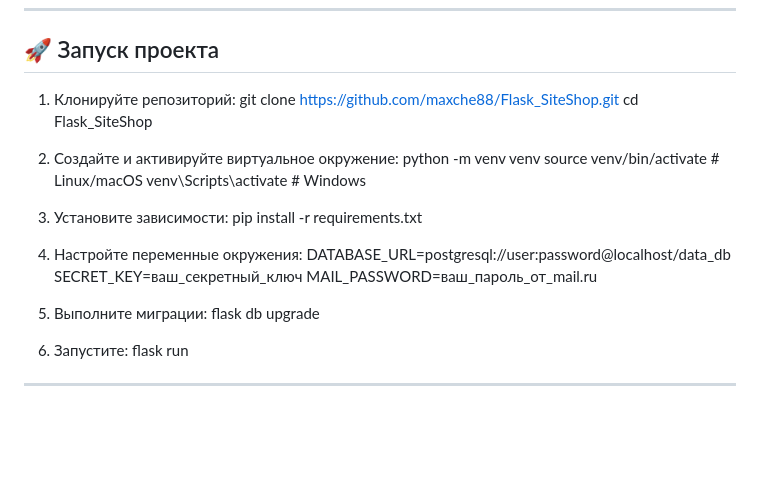
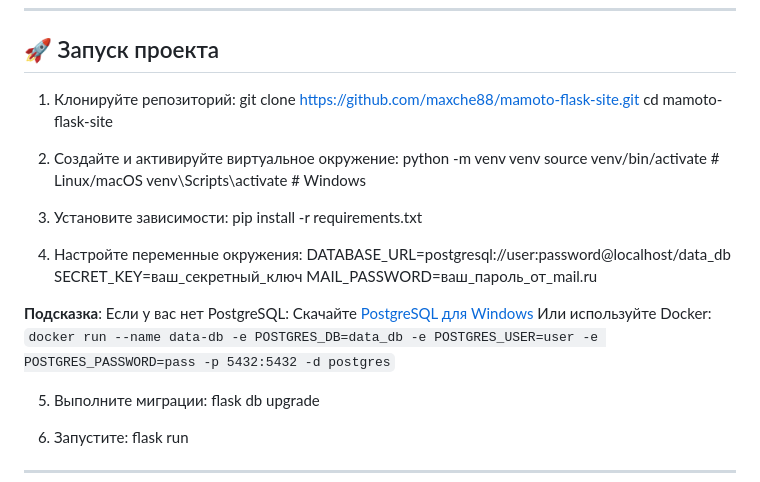
Before and after one commit to maxche88/Flask_SiteShop, a Markdown page: README.md, the part around the change. Rendered like a GitHub page; blank space fills up the shorter version.

```diff
--- a/README.md
+++ b/README.md
@@ -72,8 +72,8 @@ mamoto-flask-site/
 ## 🚀 Запуск проекта
 
 1. Клонируйте репозиторий:
-  git clone https://github.com/maxche88/Flask_SiteShop.git
-  cd Flask_SiteShop
+  git clone https://github.com/maxche88/mamoto-flask-site.git
+  cd mamoto-flask-site
 
 2. Создайте и активируйте виртуальное окружение:
   python -m venv venv
@@ -87,6 +87,10 @@ mamoto-flask-site/
   DATABASE_URL=postgresql://user:password@localhost/data_db
   SECRET_KEY=ваш_секретный_ключ
   MAIL_PASSWORD=ваш_пароль_от_mail.ru
+
+  **Подсказка**: Если у вас нет PostgreSQL:
+    Скачайте [PostgreSQL для Windows](https://www.postgresql.org/download/windows/)
+    Или используйте Docker: `docker run --name data-db -e POSTGRES_DB=data_db -e POSTGRES_USER=user -e POSTGRES_PASSWORD=pass -p 5432:5432 -d postgres`
 
 5. Выполните миграции:
   flask db upgrade
```
